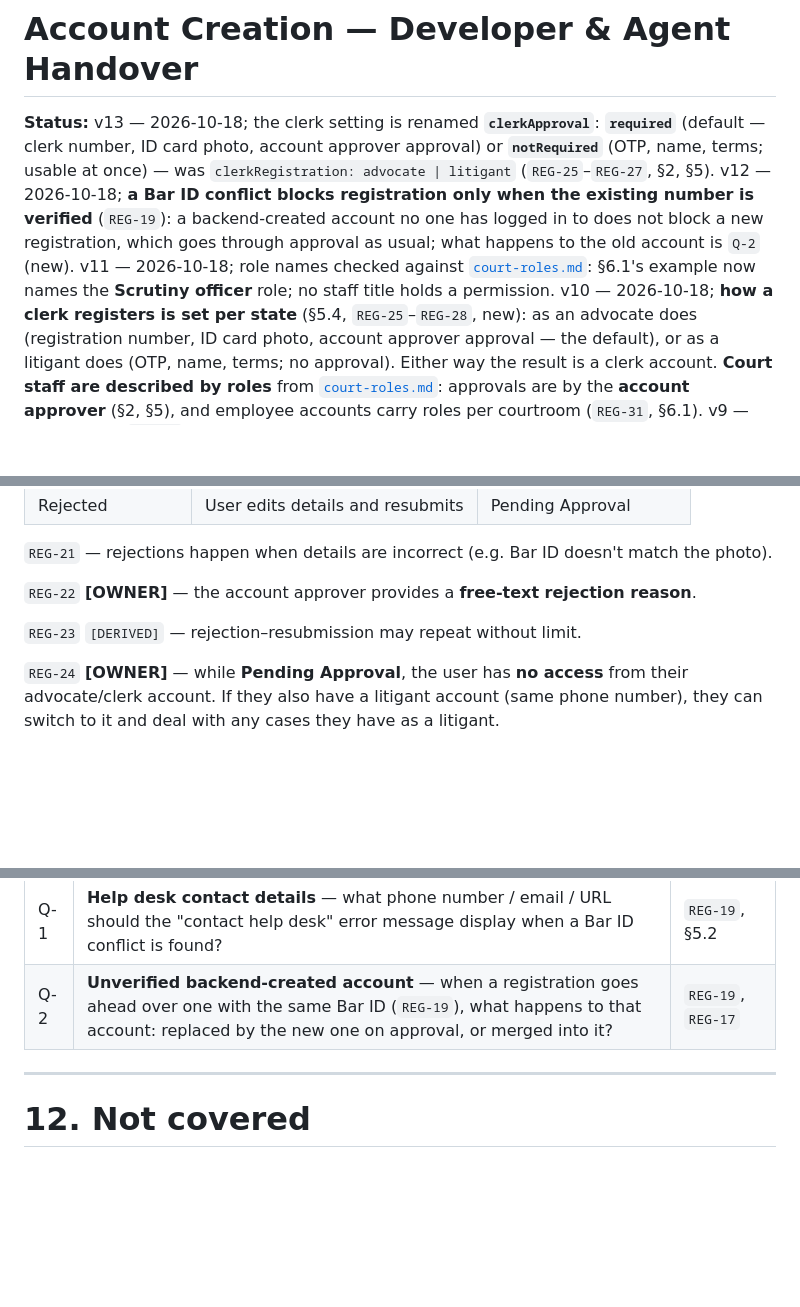
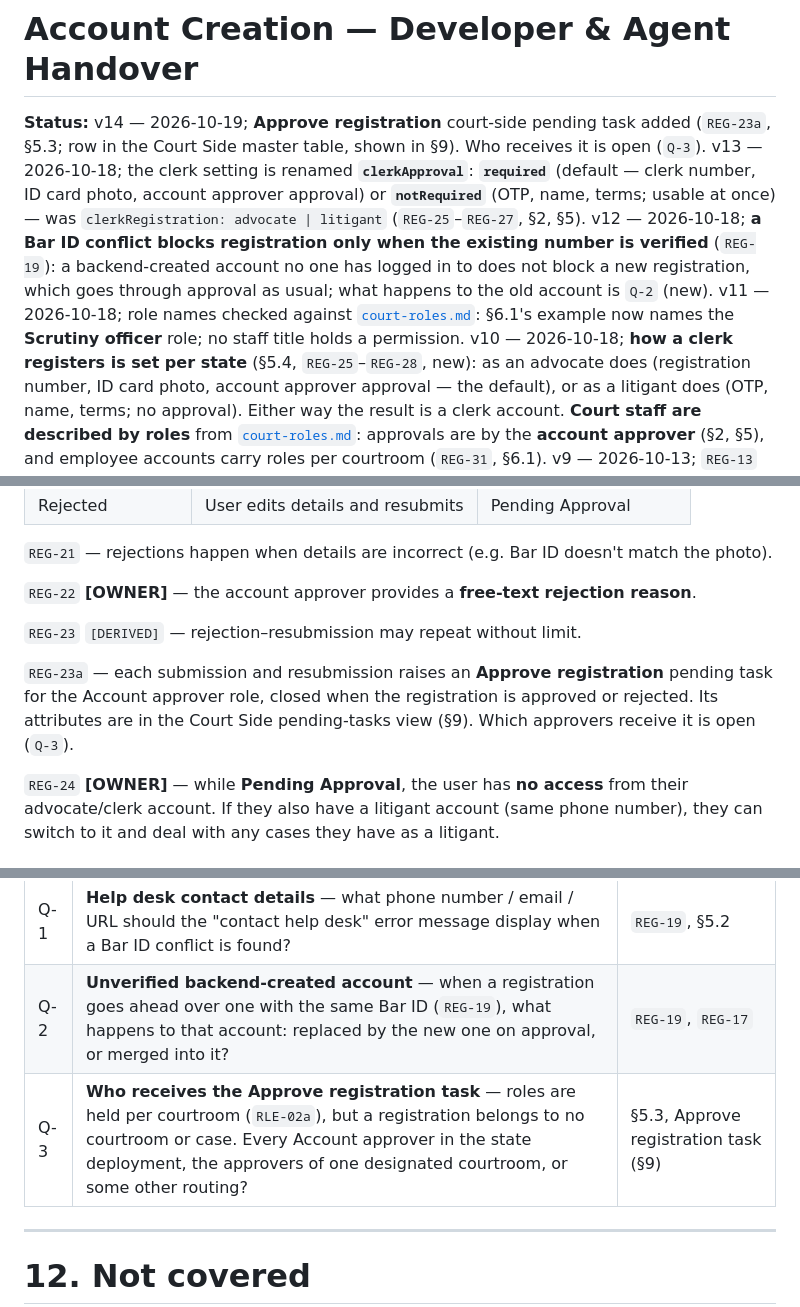
Before and after one commit to pucardotorg/dristi-be, a Markdown page: PRDs/account-creation-handover.md, 3 parts joined by grey strips. GitHub-like rendering; blank space fills up the shorter version.

Commit message:
Update account-creation-handover.md
Co-Authored-By: Claude Opus 5.5 <noreply@anthropic.com>

```diff
--- a/PRDs/account-creation-handover.md
+++ b/PRDs/account-creation-handover.md
@@ -1,6 +1,6 @@
 # Account Creation — Developer & Agent Handover
 
-**Status:** v13 — 2026-10-18; the clerk setting is renamed **`clerkApproval`**: **`required`** (default — clerk number, ID card photo, account approver approval) or **`notRequired`** (OTP, name, terms; usable at once) — was `clerkRegistration: advocate | litigant` (`REG-25`–`REG-27`, §2, §5). v12 — 2026-10-18; **a Bar ID conflict blocks registration only when the existing number is verified** (`REG-19`): a backend-created account no one has logged in to does not block a new registration, which goes through approval as usual; what happens to the old account is `Q-2` (new). v11 — 2026-10-18; role names checked against [`court-roles.md`](court-roles.md): §6.1's example now names the **Scrutiny officer** role; no staff title holds a permission. v10 — 2026-10-18; **how a clerk registers is set per state** (§5.4,
+**Status:** v14 — 2026-10-19; **Approve registration** court-side pending task added (`REG-23a`, §5.3; row in the Court Side master table, shown in §9). Who receives it is open (`Q-3`). v13 — 2026-10-18; the clerk setting is renamed **`clerkApproval`**: **`required`** (default — clerk number, ID card photo, account approver approval) or **`notRequired`** (OTP, name, terms; usable at once) — was `clerkRegistration: advocate | litigant` (`REG-25`–`REG-27`, §2, §5). v12 — 2026-10-18; **a Bar ID conflict blocks registration only when the existing number is verified** (`REG-19`): a backend-created account no one has logged in to does not block a new registration, which goes through approval as usual; what happens to the old account is `Q-2` (new). v11 — 2026-10-18; role names checked against [`court-roles.md`](court-roles.md): §6.1's example now names the **Scrutiny officer** role; no staff title holds a permission. v10 — 2026-10-18; **how a clerk registers is set per state** (§5.4,
 `REG-25`–`REG-28`, new): as an advocate does (registration number, ID card photo,
 account approver approval — the default), or as a litigant does (OTP, name, terms; no
 approval). Either way the result is a clerk account. **Court staff are described by
@@ -225,6 +225,11 @@ photo).
 
 `REG-23` `[DERIVED]` — rejection–resubmission may repeat without limit.
 
+`REG-23a` — each submission and resubmission raises an **Approve registration** pending
+task for the Account approver role, closed when the registration is approved or rejected.
+Its attributes are in the Court Side pending-tasks view (§9). Which approvers receive it
+is open (`Q-3`).
+
 `REG-24` **[OWNER]** — while **Pending Approval**, the user has **no access** from
 their advocate/clerk account. If they also have a litigant account (same phone number),
 they can switch to it and deal with any cases they have as a litigant.
@@ -401,6 +406,7 @@ registration flow to set a password if they want and accept terms and conditions
 | --- | --- | --- |
 | Q-1 | **Help desk contact details** — what phone number / email / URL should the "contact help desk" error message display when a Bar ID conflict is found? | `REG-19`, §5.2 |
 | Q-2 | **Unverified backend-created account** — when a registration goes ahead over one with the same Bar ID (`REG-19`), what happens to that account: replaced by the new one on approval, or merged into it? | `REG-19`, `REG-17` |
+| Q-3 | **Who receives the Approve registration task** — roles are held per courtroom (`RLE-02a`), but a registration belongs to no courtroom or case. Every Account approver in the state deployment, the approvers of one designated courtroom, or some other routing? | §5.3, Approve registration task (§9) |
 
 ---
 
```
